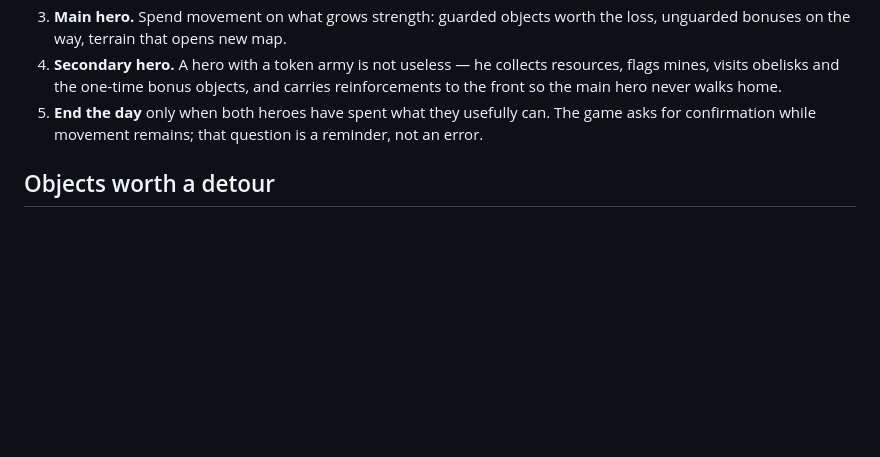
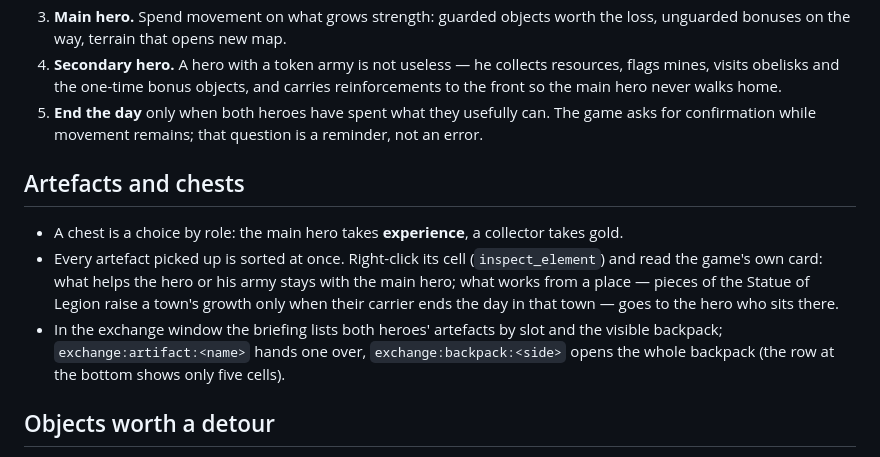
Before and after one commit to timoncool/hota-mcp, a Markdown page: skills/hota-player/SKILL.md, the part around the change. Rendered like a GitHub page; blank space fills up the shorter version.

Commit message:
Docs and skill: artefact sorting in the turn loop, exchange artefacts, backpack, split and market screens

```diff
--- a/skills/hota-player/SKILL.md
+++ b/skills/hota-player/SKILL.md
@@ -189,6 +189,17 @@ three things to do tomorrow. Keep it short enough to read in one glance.
 5. **End the day** only when both heroes have spent what they usefully can. The game asks for
    confirmation while movement remains; that question is a reminder, not an error.
 
+## Artefacts and chests
+
+- A chest is a choice by role: the main hero takes **experience**, a collector takes gold.
+- Every artefact picked up is sorted at once. Right-click its cell (`inspect_element`) and read the
+  game's own card: what helps the hero or his army stays with the main hero; what works from a
+  place — pieces of the Statue of Legion raise a town's growth only when their carrier ends the
+  day in that town — goes to the hero who sits there.
+- In the exchange window the briefing lists both heroes' artefacts by slot and the visible
+  backpack; `exchange:artifact:<name>` hands one over, `exchange:backpack:<side>` opens the whole
+  backpack (the row at the bottom shows only five cells).
+
 ## Objects worth a detour
 
 Permanent, one visit per hero: Garden of Revelation (+1 Knowledge), Learning Stone, Mercenary Camp,
```
Also changed, not shown: 2 other files.
